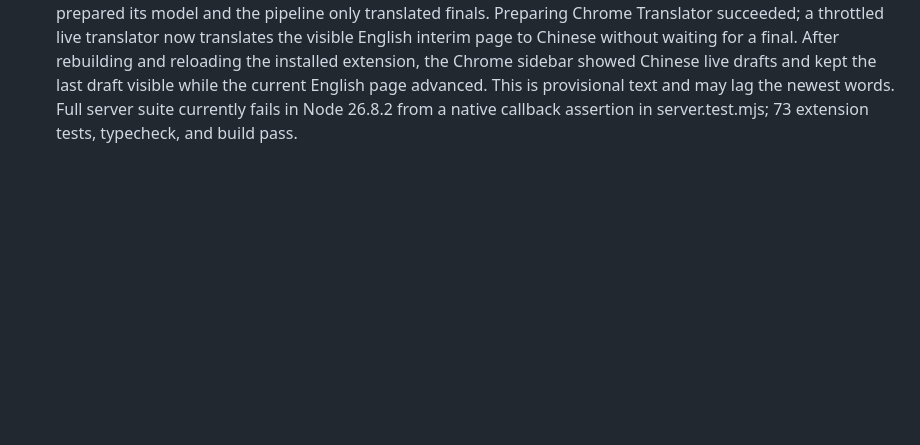
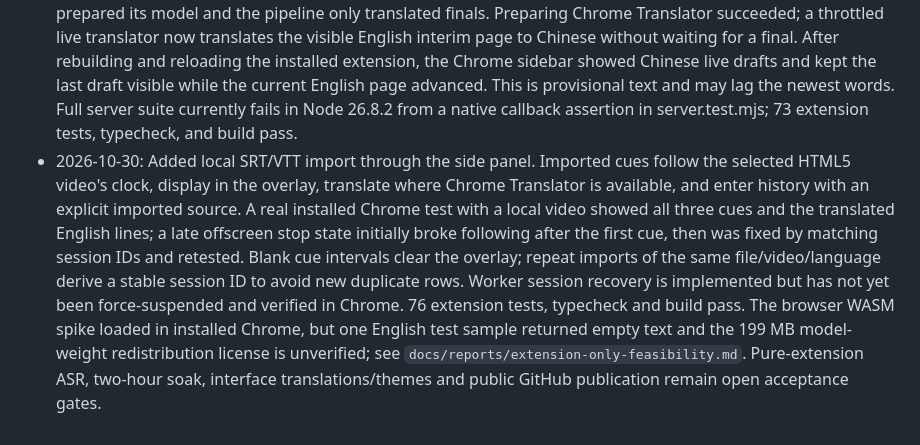
Before and after one commit to dexter-cuijian/caption-ripple, a Markdown page: docs/progress.md, the part around the change. GitHub-like rendering; blank space fills up the shorter version.

Commit message:
📝 docs: record subtitle import acceptance and remaining gates

```diff
--- a/docs/progress.md
+++ b/docs/progress.md
@@ -28,3 +28,4 @@
 - 2026-10-29 video `2reQut8WNGc`: with YouTube captions off the panel repeatedly showed WebSocket close 1006. An elevated loopback check and `lsof` confirmed nothing listened on port 9876; a temporary user-session launchd job under `.runtime/dev-service.plist` restored the installed English Zipformer companion. Chrome auto-reconnected, health became ready, and English ASR text appeared with captions off. This development companion is not the planned extension-only distribution and the job does not auto-load after logout.
 - The user showed cumulative YouTube caption fragments stored as separate rows. The new content script sends rising revisions for prefix extensions of a caption; history reads/exports also collapse already-stored prefix rows from the same session and close time window. Current-browser replay after an extension reload still showed legacy-looking duplicates, so the read-side collapse was added and unit-tested; final UI recheck is pending. Another screenshot showed overlapping all-caps source captions. A page refresh cleared old extension content; source casing is now normalized for display only, and future content-script injections claim a single DOM owner to retire prior overlays. A real-browser visual check of this final build remains pending.
 - 2026-10-29: Live ASR interim text previously showed in the sidebar but was absent from history; an interim row now updates in place until a final replaces it. On the English YouTube video with captions off, the installed browser showed interim history rows. The user had selected Chinese translation, but the side panel had not prepared its model and the pipeline only translated finals. Preparing Chrome Translator succeeded; a throttled live translator now translates the visible English interim page to Chinese without waiting for a final. After rebuilding and reloading the installed extension, the Chrome sidebar showed Chinese live drafts and kept the last draft visible while the current English page advanced. This is provisional text and may lag the newest words. Full server suite currently fails in Node 26.8.2 from a native callback assertion in server.test.mjs; 73 extension tests, typecheck, and build pass.
+- 2026-10-30: Added local SRT/VTT import through the side panel. Imported cues follow the selected HTML5 video's clock, display in the overlay, translate where Chrome Translator is available, and enter history with an explicit imported source. A real installed Chrome test with a local video showed all three cues and the translated English lines; a late offscreen stop state initially broke following after the first cue, then was fixed by matching session IDs and retested. Blank cue intervals clear the overlay; repeat imports of the same file/video/language derive a stable session ID to avoid new duplicate rows. Worker session recovery is implemented but has not yet been force-suspended and verified in Chrome. 76 extension tests, typecheck and build pass. The browser WASM spike loaded in installed Chrome, but one English test sample returned empty text and the 199 MB model-weight redistribution license is unverified; see `docs/reports/extension-only-feasibility.md`. Pure-extension ASR, two-hour soak, interface translations/themes and public GitHub publication remain open acceptance gates.
```
